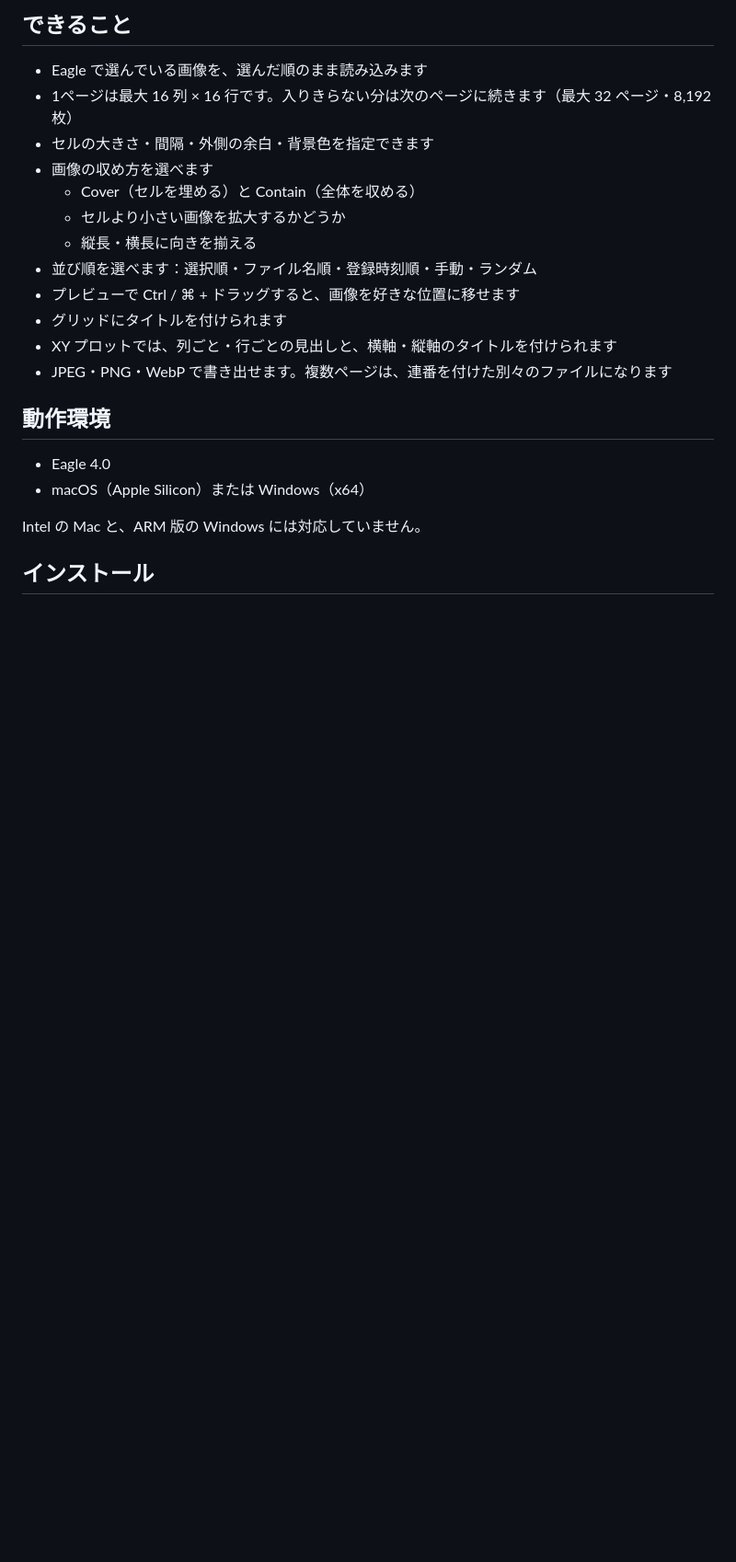
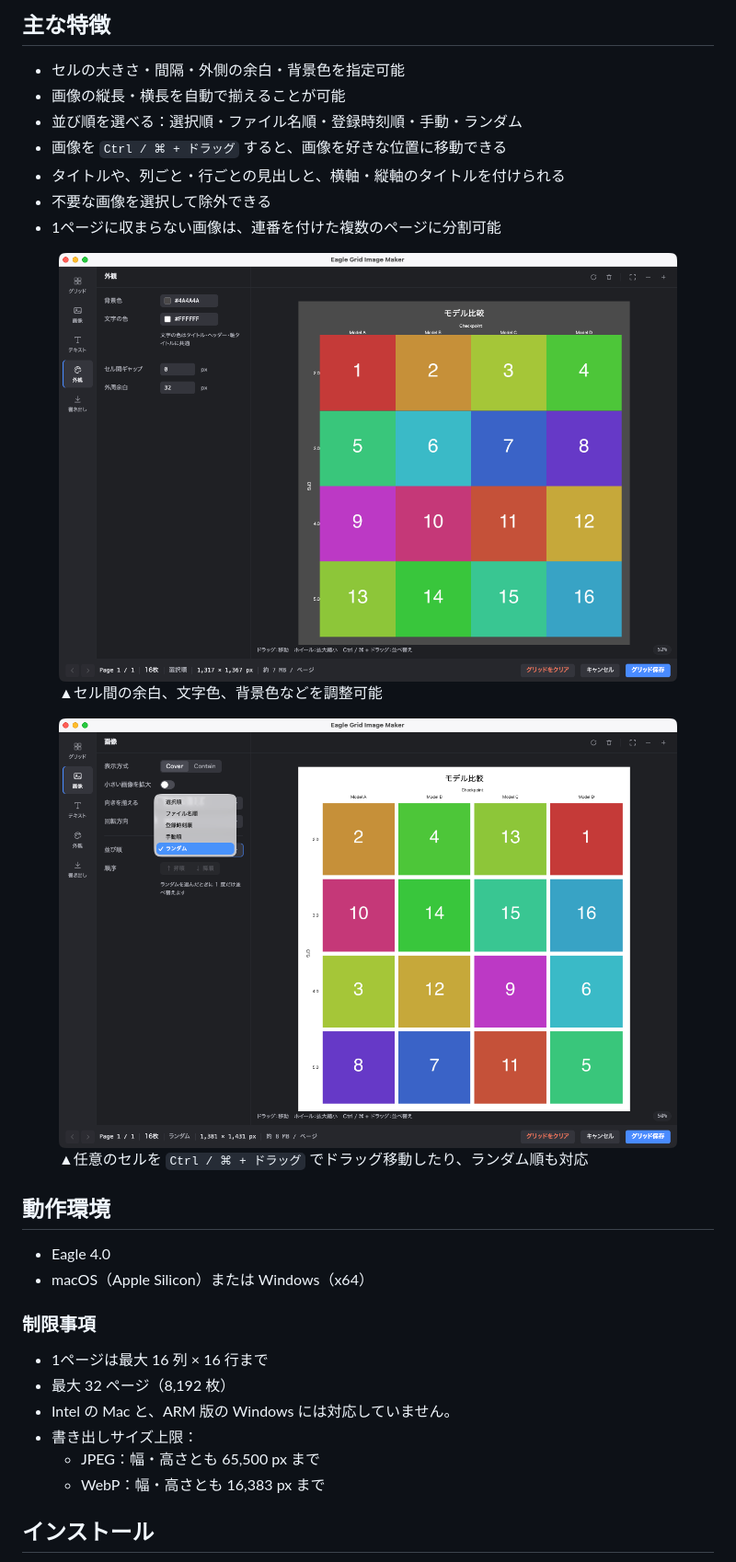
Before and after one commit to da2el-ai/eagle-grid-image-maker, a Markdown page: README.ja.md, the part around one of its changes. Shown at 92% size. Drawn GitHub-style; pictures changed too: image/screen_2.png (added), image/screen_3.png (added); blank space fills up the shorter version.

Commit message:
README を日本語と英語で書き、画面の画像を追加する
開発に関することは CLAUDE.md に移す

Co-Authored-By: Claude Opus 5.5 <noreply@anthropic.com>

```diff
--- a/README.ja.md
+++ b/README.ja.md
@@ -11,27 +15,38 @@
 
-## できること
+## 主な特徴
 
-- Eagle で選んでいる画像を、選んだ順のまま読み込みます
-- 1ページは最大 16 列 × 16 行です。入りきらない分は次のページに続きます（最大 32 ページ・8,192 枚）
-- セルの大きさ・間隔・外側の余白・背景色を指定できます
-- 画像の収め方を選べます
-  - Cover（セルを埋める）と Contain（全体を収める）
-  - セルより小さい画像を拡大するかどうか
-  - 縦長・横長に向きを揃える
-- 並び順を選べます：選択順・ファイル名順・登録時刻順・手動・ランダム
-- プレビューで Ctrl / ⌘ + ドラッグすると、画像を好きな位置に移せます
-- グリッドにタイトルを付けられます
-- XY プロットでは、列ごと・行ごとの見出しと、横軸・縦軸のタイトルを付けられます
-- JPEG・PNG・WebP で書き出せます。複数ページは、連番を付けた別々のファイルになります
+- セルの大きさ・間隔・外側の余白・背景色を指定可能
+- 画像の縦長・横長を自動で揃えることが可能
+- 並び順を選べる：選択順・ファイル名順・登録時刻順・手動・ランダム
+- 画像を `Ctrl / ⌘ + ドラッグ` すると、画像を好きな位置に移動できる
+- タイトルや、列ごと・行ごとの見出しと、横軸・縦軸のタイトルを付けられる
+- 不要な画像を選択して除外できる
+- 1ページに収まらない画像は、連番を付けた複数のページに分割可能
 
-<!-- 画像：XY プロットで書き出した画像の例 -->
+
+<figure style="margin-bottom:2rem">
+  <img src="./image/screen_2.png" alt="">
+  <figcaption>▲セル間の余白、文字色、背景色などを調整可能</figcaption>
+</figure>
+<figure style="margin-bottom:2rem">
+  <img src="./image/screen_3.png" alt="">
+  <figcaption>▲任意のセルを <code>Ctrl / ⌘ + ドラッグ</code> でドラッグ移動したり、ランダム順も対応</figcaption>
+</figure>
+
 
 ## 動作環境
 
 - Eagle 4.0
 - macOS（Apple Silicon）または Windows（x64）
 
-Intel の Mac と、ARM 版の Windows には対応していません。
+### 制限事項
+
+- 1ページは最大 16 列 × 16 行まで
+- 最大 32 ページ（8,192 枚）
+- Intel の Mac と、ARM 版の Windows には対応していません。
+- 書き出しサイズ上限：
+  - JPEG：幅・高さとも 65,500 px まで
+  - WebP：幅・高さとも 16,383 px まで
 
 ## インストール
 
```
Also changed, not shown: other parts of README.ja.md (+10 -35 lines), CLAUDE.md (+29 -0 lines), README.md (added, +110 -0 lines), image/screen_1.png (added), image/screen_4.png (added).
